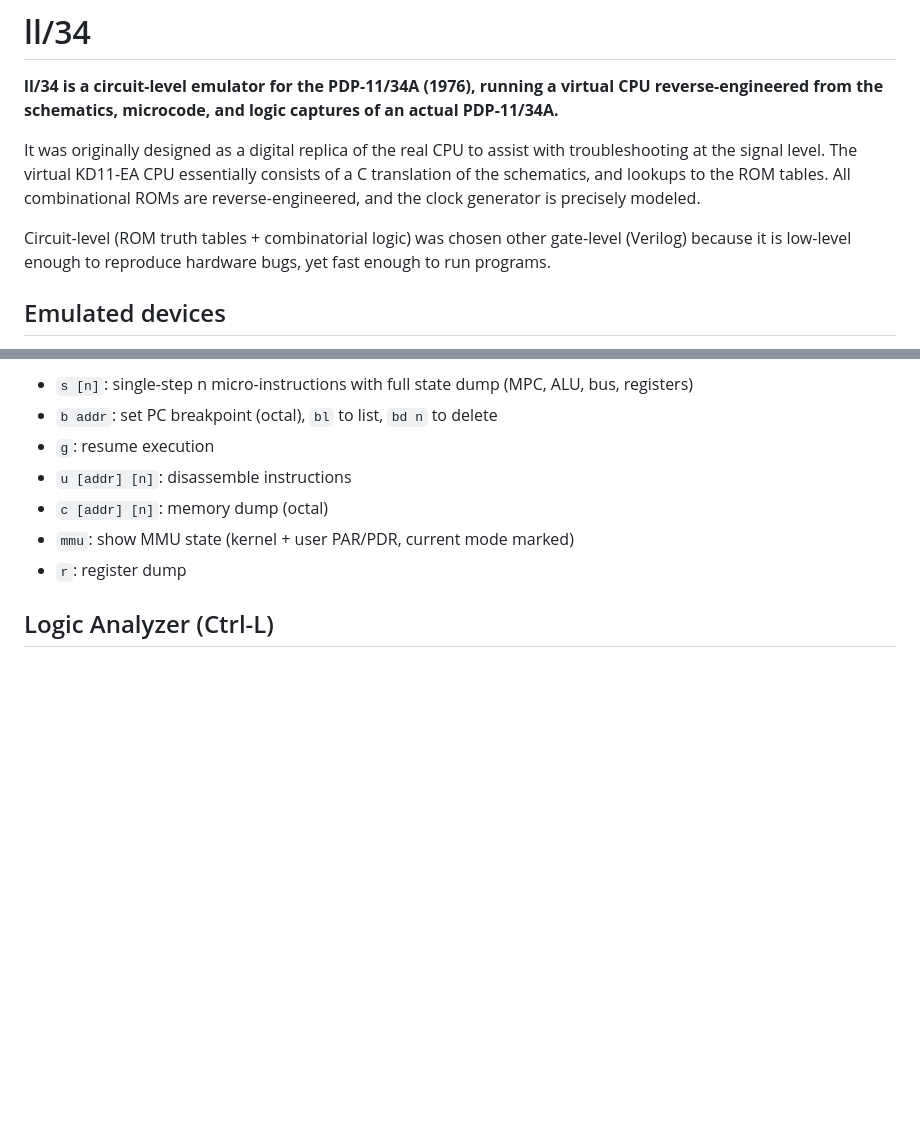
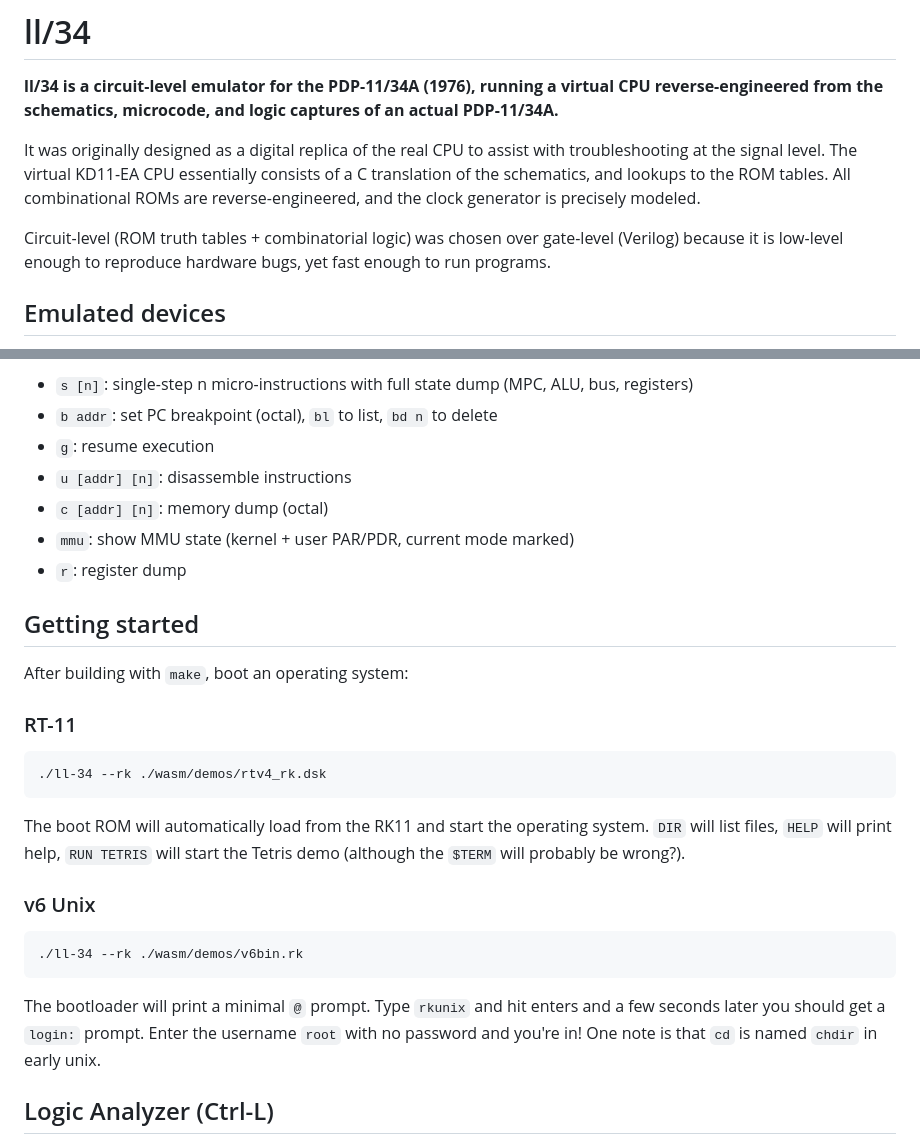
Before and after one commit to dbrll/ll-34, a Markdown page: README.md, 2 parts joined by grey strips. Drawn GitHub-style; blank space fills up the shorter version.

Commit message:
Add examples to the README for getting starting with RT-11 and v6

````diff
--- a/README.md
+++ b/README.md
@@ -5,7 +5,7 @@
 It was originally designed as a digital replica of the real CPU to assist with troubleshooting at the signal level.
 The virtual KD11-EA CPU essentially consists of a C translation of the schematics, and lookups to the ROM tables. All combinational ROMs are reverse-engineered, and the clock generator is precisely modeled.
 
-Circuit-level (ROM truth tables + combinatorial logic) was chosen other gate-level (Verilog) because it is low-level enough to reproduce hardware bugs, yet fast enough to run programs.
+Circuit-level (ROM truth tables + combinatorial logic) was chosen over gate-level (Verilog) because it is low-level enough to reproduce hardware bugs, yet fast enough to run programs.
 
 ## Emulated devices
 
@@ -56,6 +56,33 @@ The Debug Console provides an interactive debugger for both microcode-level and
 - `mmu`: show MMU state (kernel + user PAR/PDR, current mode marked)
 - `r`: register dump
 
+## Getting started
+
+After building with `make`, boot an operating system:
+
+### RT-11
+
+```
+./ll-34 --rk ./wasm/demos/rtv4_rk.dsk
+```
+
+The boot ROM will automatically load from the RK11 and start the operating
+system.  `DIR` will list files, `HELP` will print help, `RUN TETRIS`
+will start the Tetris demo (although the `$TERM` will probably be wrong?).
+
+
+### v6 Unix
+
+```
+./ll-34 --rk ./wasm/demos/v6bin.rk
+```
+
+The bootloader will print a minimal `@` prompt.  Type `rkunix` and
+hit enters and a few seconds later you should get a `login:` prompt.
+Enter the username `root` with no password and you're in!
+One note is that `cd` is named `chdir` in early unix.
+
+
 ## Logic Analyzer (Ctrl-L)
 
 Troubleshooting ll-34 during its development turned out to be so similar to troubleshooting the real hardware that an internal logic analyzer was implemented to trace the signals and probe the datapath. This proved instrumental in tracking down subtle ROM and timing bugs in the virtual CPU. It can also be used as a reference to troubleshoot the real hardware, just like the working hardware helped to develop the emulator.
````
